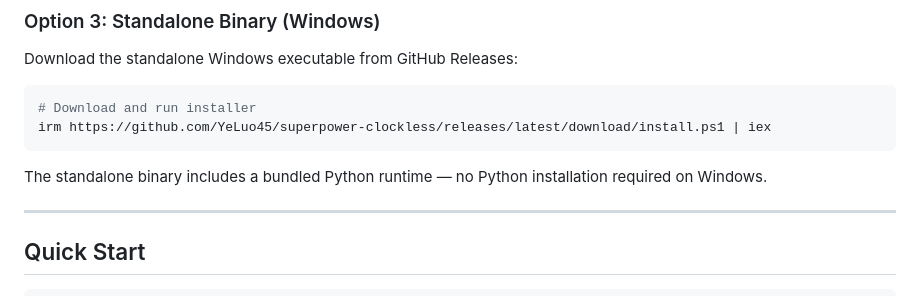
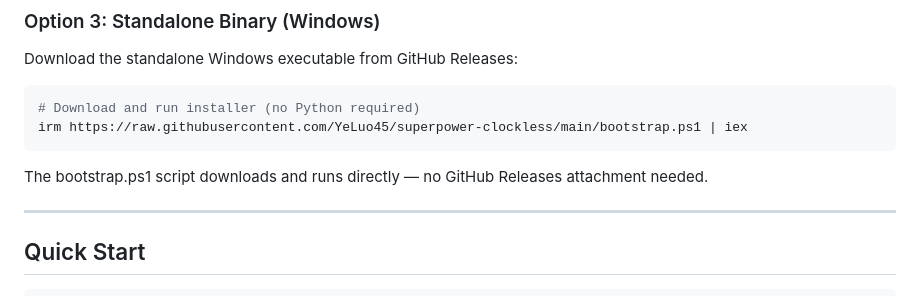
Before and after one commit to YeLuo45/superpower-clockless, a Markdown page: README.md, the part around the change. Rendered like a GitHub page.

````diff
--- a/README.md
+++ b/README.md
@@ -66,11 +66,11 @@ Access ai-superpower API at `http://localhost:8000`. The container runs the ai-s
 Download the standalone Windows executable from GitHub Releases:
 
 ```powershell
-# Download and run installer
-irm https://github.com/YeLuo45/superpower-clockless/releases/latest/download/install.ps1 | iex
+# Download and run installer (no Python required)
+irm https://raw.githubusercontent.com/YeLuo45/superpower-clockless/main/bootstrap.ps1 | iex
 ```
 
-The standalone binary includes a bundled Python runtime — no Python installation required on Windows.
+The bootstrap.ps1 script downloads and runs directly — no GitHub Releases attachment needed.
 
 ---
 
````
Also changed, not shown: README-zh.md (+2 -2 lines).
